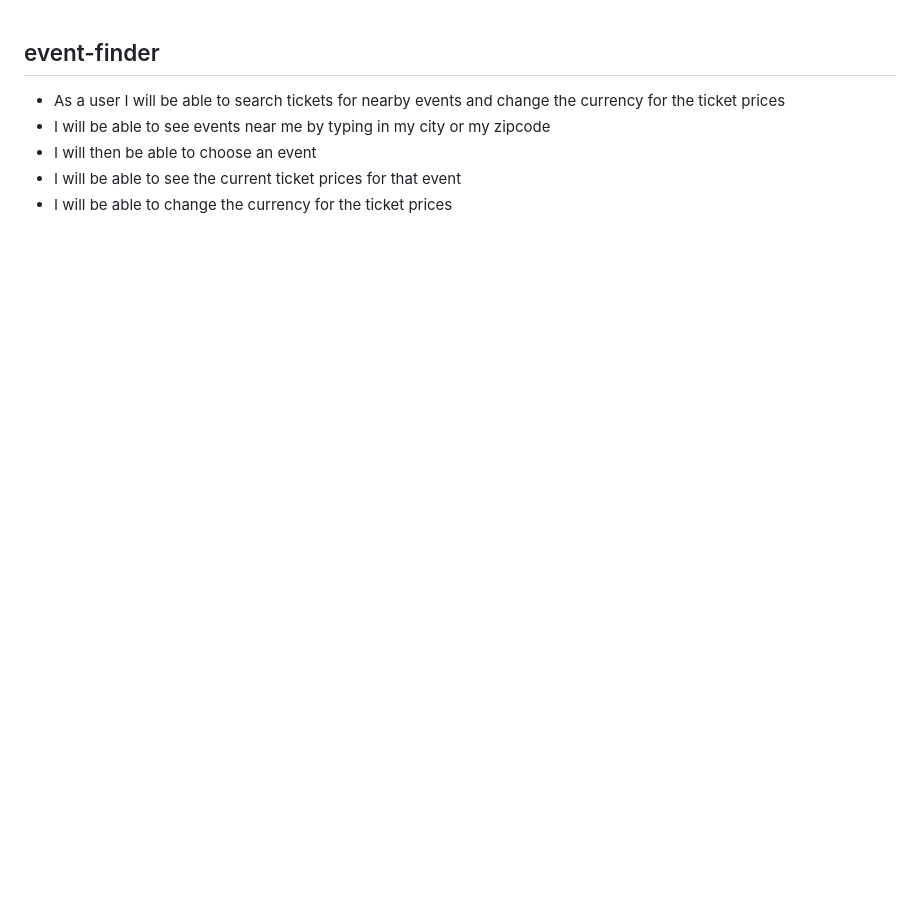
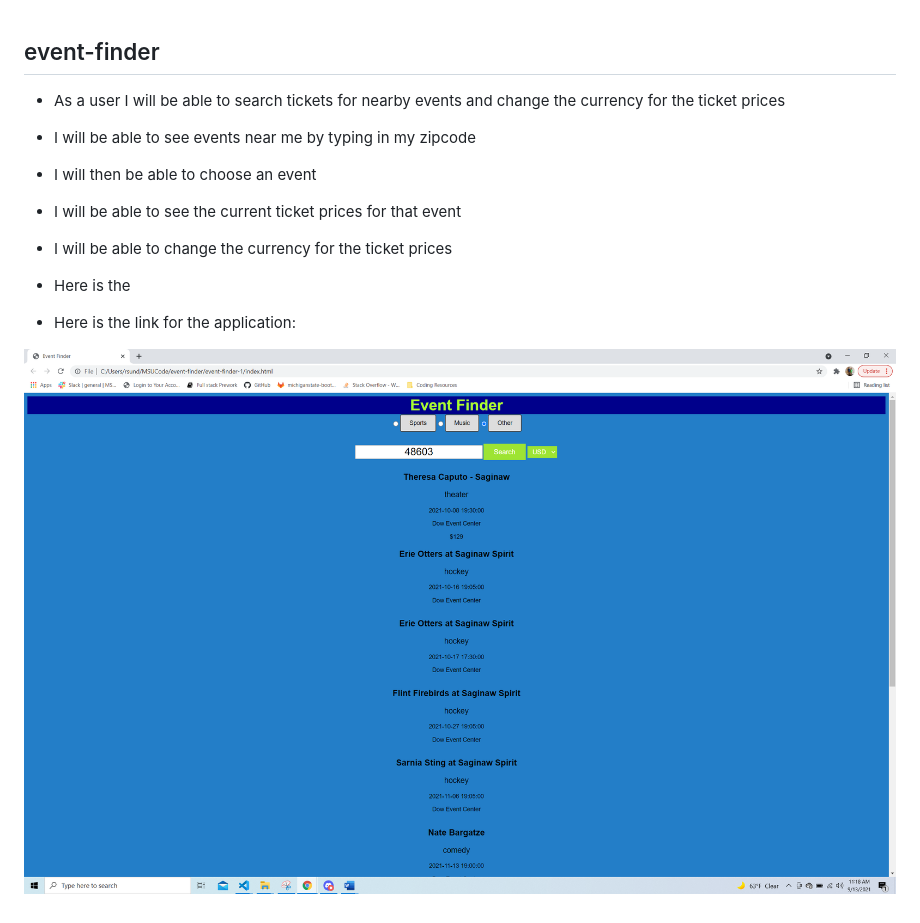
Before and after one commit to rsundquist/event-finder, a Markdown page: README.md, the part around the change. GitHub-like rendering; pictures changed too: assets/Images/EventFinder.png (added); blank space fills up the shorter version.

```diff
--- a/README.md
+++ b/README.md
@@ -1,6 +1,13 @@
 ## event-finder
 - As a user I will be able to search tickets for nearby events and change the currency for the ticket prices
-- I will be able to see events near me by typing in my city or my zipcode
+- I will be able to see events near me by typing in my zipcode
 - I will then be able to choose an event
 - I will be able to see the current ticket prices for that event
 - I will be able to change the currency for the ticket prices
+
+- Here is the
+
+- Here is the link for the application:
+
+
+!['Screenshot'](assets/Images/EventFinder.png "EventFinder")
```
Also changed, not shown: 2 other files.
